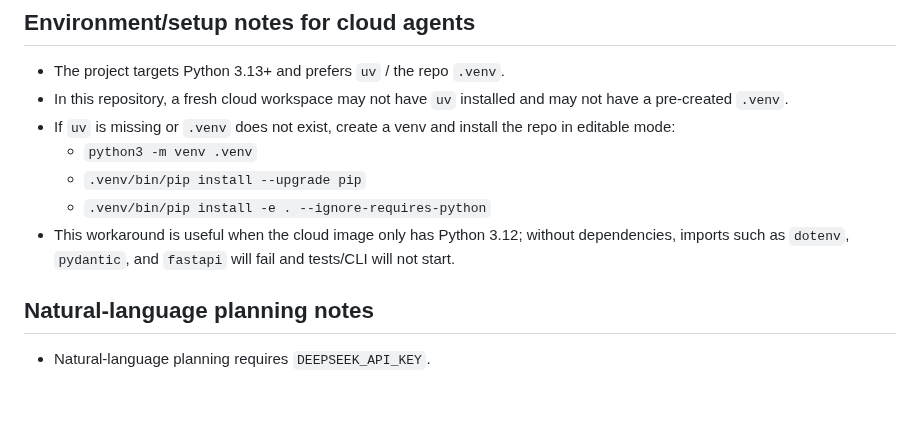
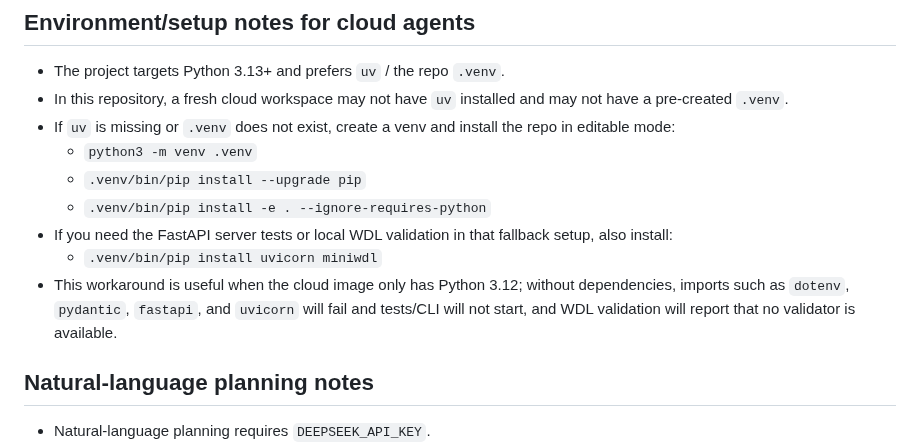
Before and after one commit to yuanzhw/AI-bioworkflow, a Markdown page: .github/copilot-instructions.md, the part around the change. GitHub-like rendering; blank space fills up the shorter version.

Commit message:
Refine Copilot setup notes

```diff
--- a/.github/copilot-instructions.md
+++ b/.github/copilot-instructions.md
@@ -64,7 +64,9 @@
   - `python3 -m venv .venv`
   - `.venv/bin/pip install --upgrade pip`
   - `.venv/bin/pip install -e . --ignore-requires-python`
-- This workaround is useful when the cloud image only has Python 3.12; without dependencies, imports such as `dotenv`, `pydantic`, and `fastapi` will fail and tests/CLI will not start.
+- If you need the FastAPI server tests or local WDL validation in that fallback setup, also install:
+  - `.venv/bin/pip install uvicorn miniwdl`
+- This workaround is useful when the cloud image only has Python 3.12; without dependencies, imports such as `dotenv`, `pydantic`, `fastapi`, and `uvicorn` will fail and tests/CLI will not start, and WDL validation will report that no validator is available.
 
 ## Natural-language planning notes
 
```
